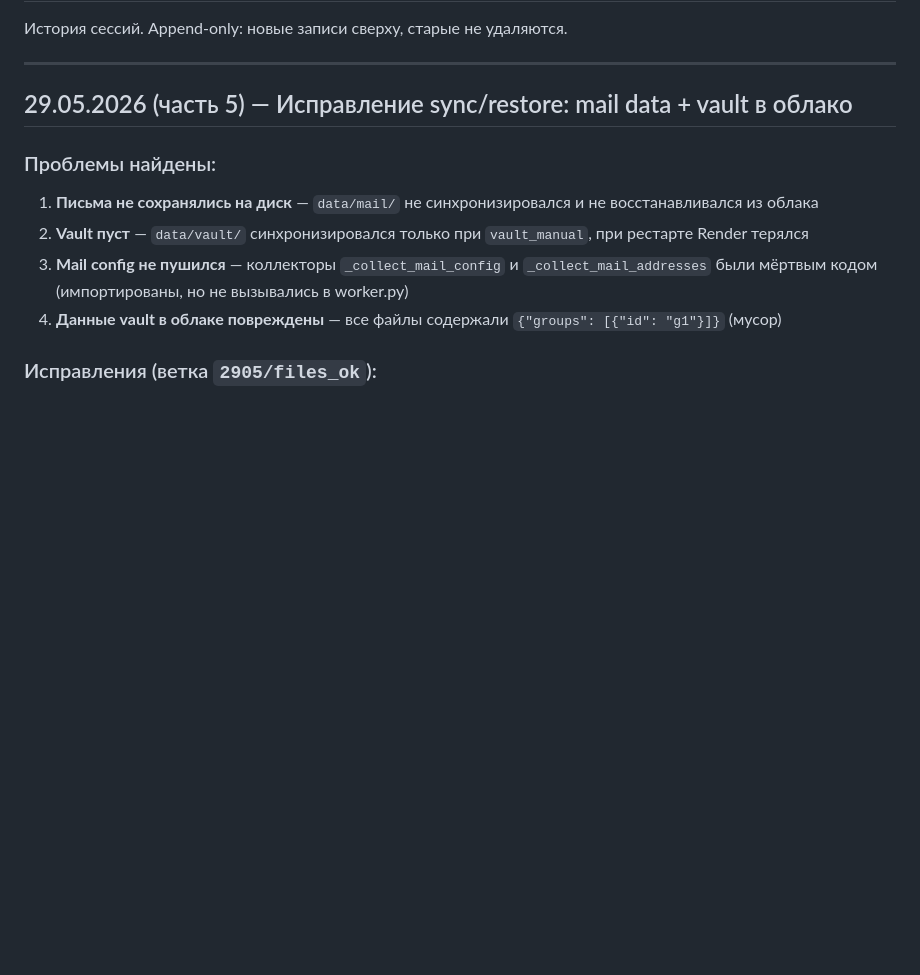
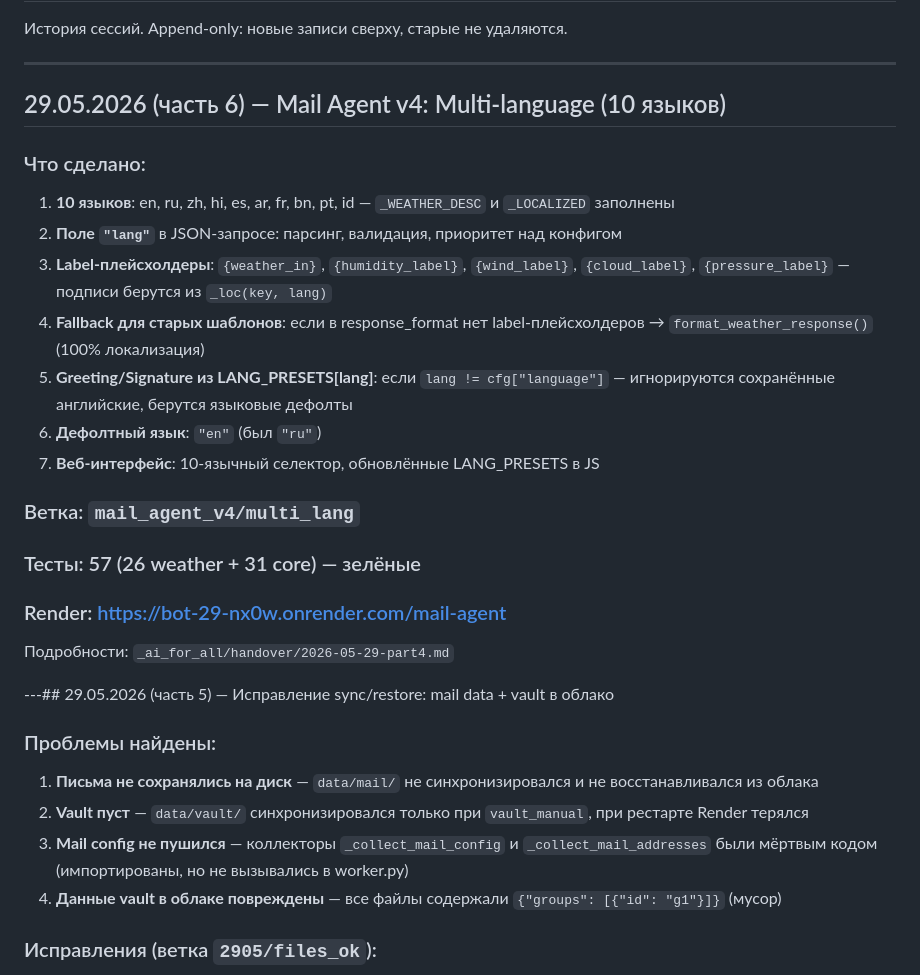
Before and after one commit to alexsmy/test_opencode, a Markdown page: _ai_for_all/SESSION_LOG.md, the part around the change. GitHub-like rendering; blank space fills up the shorter version.

Commit message:
session log: mail agent v4 multi-language

```diff
--- a/_ai_for_all/SESSION_LOG.md
+++ b/_ai_for_all/SESSION_LOG.md
@@ -4,7 +4,24 @@
 
 ---
 
-## 29.05.2026 (часть 5) — Исправление sync/restore: mail data + vault в облако
+## 29.05.2026 (часть 6) — Mail Agent v4: Multi-language (10 языков)
+
+### Что сделано:
+1. **10 языков**: en, ru, zh, hi, es, ar, fr, bn, pt, id — `_WEATHER_DESC` и `_LOCALIZED` заполнены
+2. **Поле `"lang"`** в JSON-запросе: парсинг, валидация, приоритет над конфигом
+3. **Label-плейсхолдеры**: `{weather_in}`, `{humidity_label}`, `{wind_label}`, `{cloud_label}`, `{pressure_label}` — подписи берутся из `_loc(key, lang)`
+4. **Fallback для старых шаблонов**: если в response_format нет label-плейсхолдеров → `format_weather_response()` (100% локализация)
+5. **Greeting/Signature из LANG_PRESETS[lang]**: если `lang != cfg["language"]` — игнорируются сохранённые английские, берутся языковые дефолты
+6. **Дефолтный язык**: `"en"` (был `"ru"`)
+7. **Веб-интерфейс**: 10-язычный селектор, обновлённые LANG_PRESETS в JS
+
+### Ветка: `mail_agent_v4/multi_lang`
+### Тесты: 57 (26 weather + 31 core) — зелёные
+### Render: https://bot-29-nx0w.onrender.com/mail-agent
+
+Подробности: `_ai_for_all/handover/2026-05-29-part4.md`
+
+---## 29.05.2026 (часть 5) — Исправление sync/restore: mail data + vault в облако
 
 ### Проблемы найдены:
 1. **Письма не сохранялись на диск** — `data/mail/` не синхронизировался и не восстанавливался из облака
```
